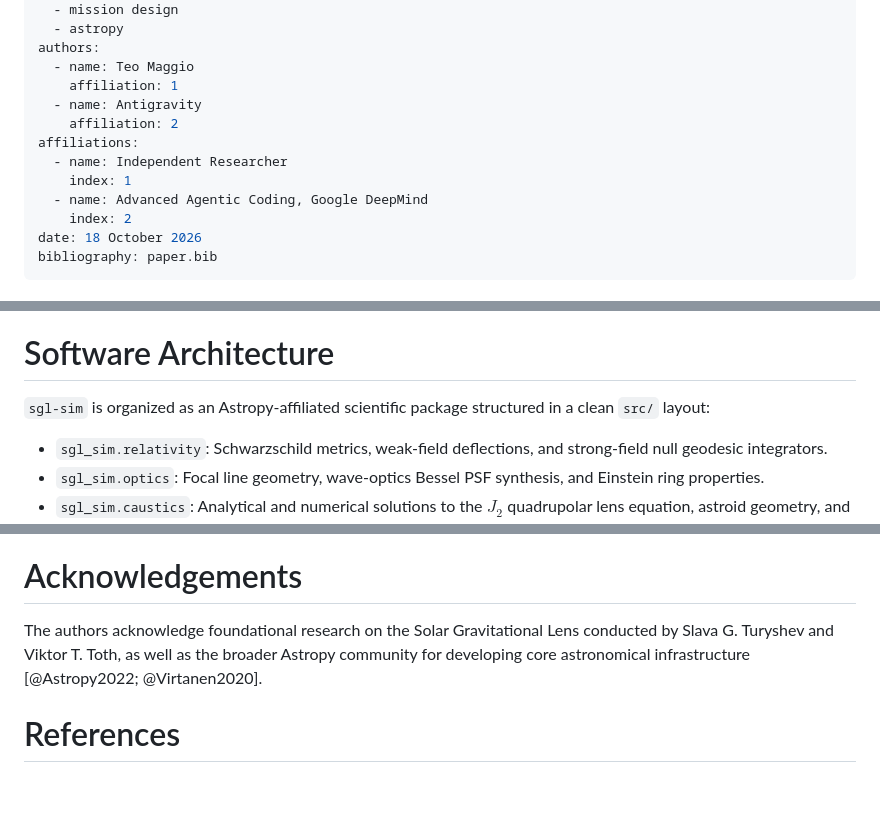
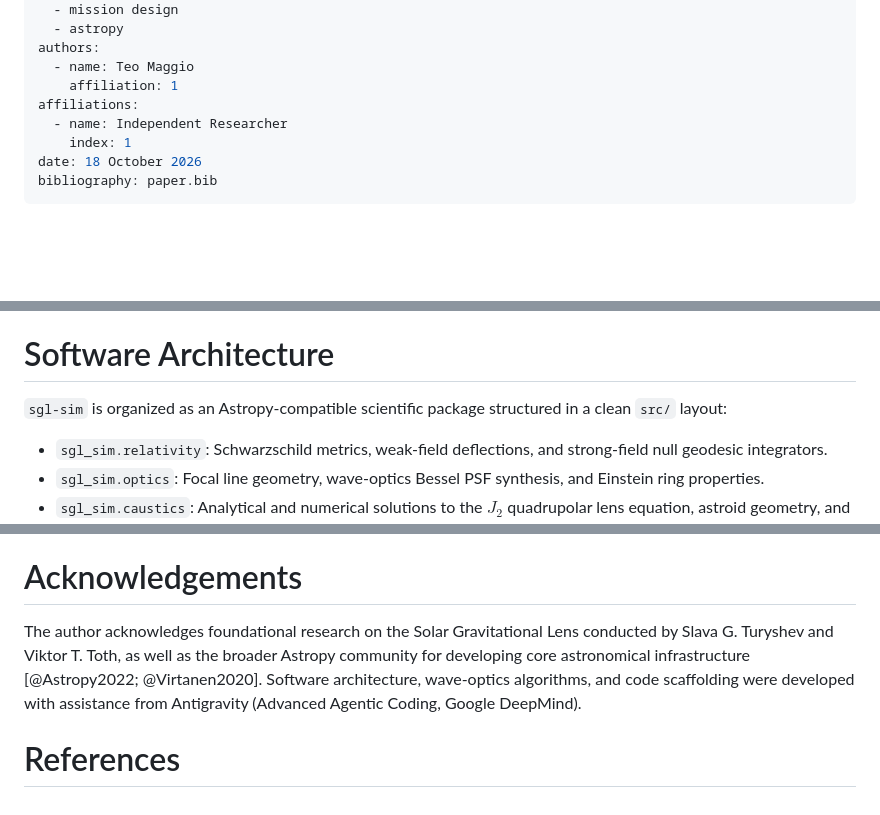
Before and after one commit to teom275/sgl-sim, a Markdown page: paper/paper.md, 3 parts joined by grey strips. GitHub-like rendering; blank space fills up the shorter version.

```diff
--- a/paper/paper.md
+++ b/paper/paper.md
@@ -11,13 +11,9 @@ tags:
 authors:
   - name: Teo Maggio
     affiliation: 1
-  - name: Antigravity
-    affiliation: 2
 affiliations:
   - name: Independent Researcher
     index: 1
-  - name: Advanced Agentic Coding, Google DeepMind
-    index: 2
 date: 18 October 2026
 bibliography: paper.bib
 ---
@@ -84,7 +80,7 @@ where $H(f)$ is the optical transfer function computed from the Bessel $J_0^2$ k
 
 # Software Architecture
 
-`sgl-sim` is organized as an Astropy-affiliated scientific package structured in a clean `src/` layout:
+`sgl-sim` is organized as an Astropy-compatible scientific package structured in a clean `src/` layout:
 - `sgl_sim.relativity`: Schwarzschild metrics, weak-field deflections, and strong-field null geodesic integrators.
 - `sgl_sim.optics`: Focal line geometry, wave-optics Bessel PSF synthesis, and Einstein ring properties.
 - `sgl_sim.caustics`: Analytical and numerical solutions to the $J_2$ quadrupolar lens equation, astroid geometry, and azimuthal ring intensity profiles.
@@ -96,6 +92,6 @@ where $H(f)$ is the optical transfer function computed from the Bessel $J_0^2$ k
 
 # Acknowledgements
 
-The authors acknowledge foundational research on the Solar Gravitational Lens conducted by Slava G. Turyshev and Viktor T. Toth, as well as the broader Astropy community for developing core astronomical infrastructure [@Astropy2022; @Virtanen2020].
+The author acknowledges foundational research on the Solar Gravitational Lens conducted by Slava G. Turyshev and Viktor T. Toth, as well as the broader Astropy community for developing core astronomical infrastructure [@Astropy2022; @Virtanen2020]. Software architecture, wave-optics algorithms, and code scaffolding were developed with assistance from Antigravity (Advanced Agentic Coding, Google DeepMind).
 
 # References
```
Also changed, not shown: README.md (+14 -16 lines), docs/assets/dashboard_preview.png (added), 13 other files.
